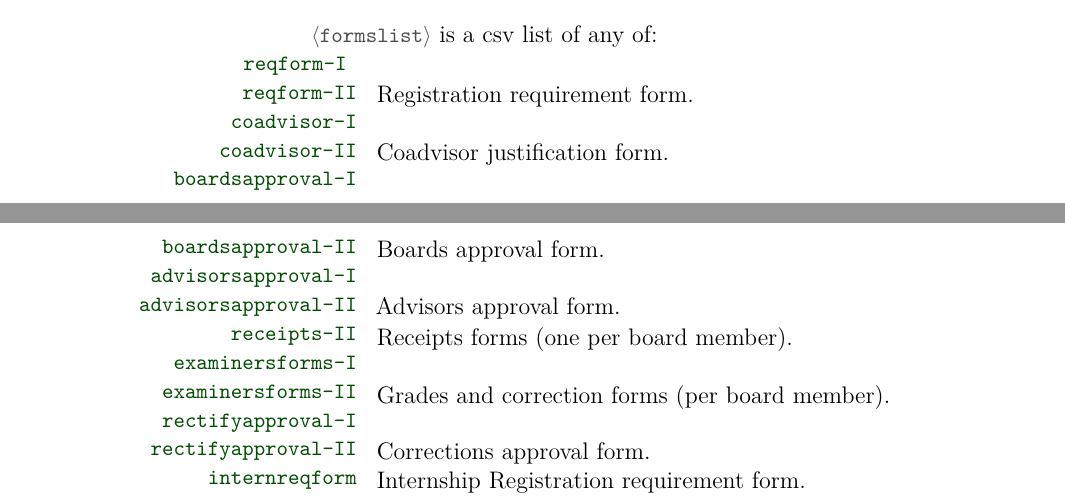
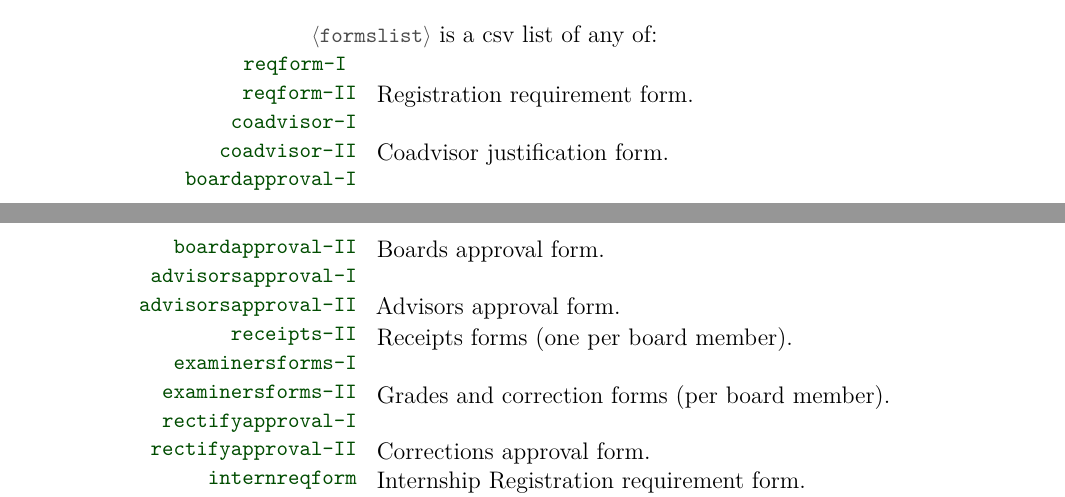
Before and after one commit to alceu-frigeri/ufrgscca, a LaTeX thesis (doc/ufrgscca.tex): two parts of pages 14 and 15 of 29, joined at a grey line, cut so that both start at the same text. Compiled offline with pdfLaTeX; a LaTeX package or settings file that is missing is left out.

Commit message:
documentation typo correction

```diff
--- a/doc/ufrgscca.tex
+++ b/doc/ufrgscca.tex
@@ -647,8 +647,8 @@ The command \tsmacro{\tcforms}{} will generate the many forms (\tsobj[meta]{form
     \describe {reqform-II} { Registration requirement form.}
     \describe {coadvisor-I} {}
     \describe {coadvisor-II} { Coadvisor justification form.}
-    \describe {boardsapproval-I} {}
-    \describe {boardsapproval-II} { Boards approval form.}
+    \describe {boardapproval-I} {}
+    \describe {boardapproval-II} { Boards approval form.}
     \describe {advisorsapproval-I} {}
     \describe {advisorsapproval-II} { Advisors approval form.}
     \describe {receipts-II} { Receipts forms (one per board member).}
```
Also changed, not shown: doc/ufrgscca.pdf.
